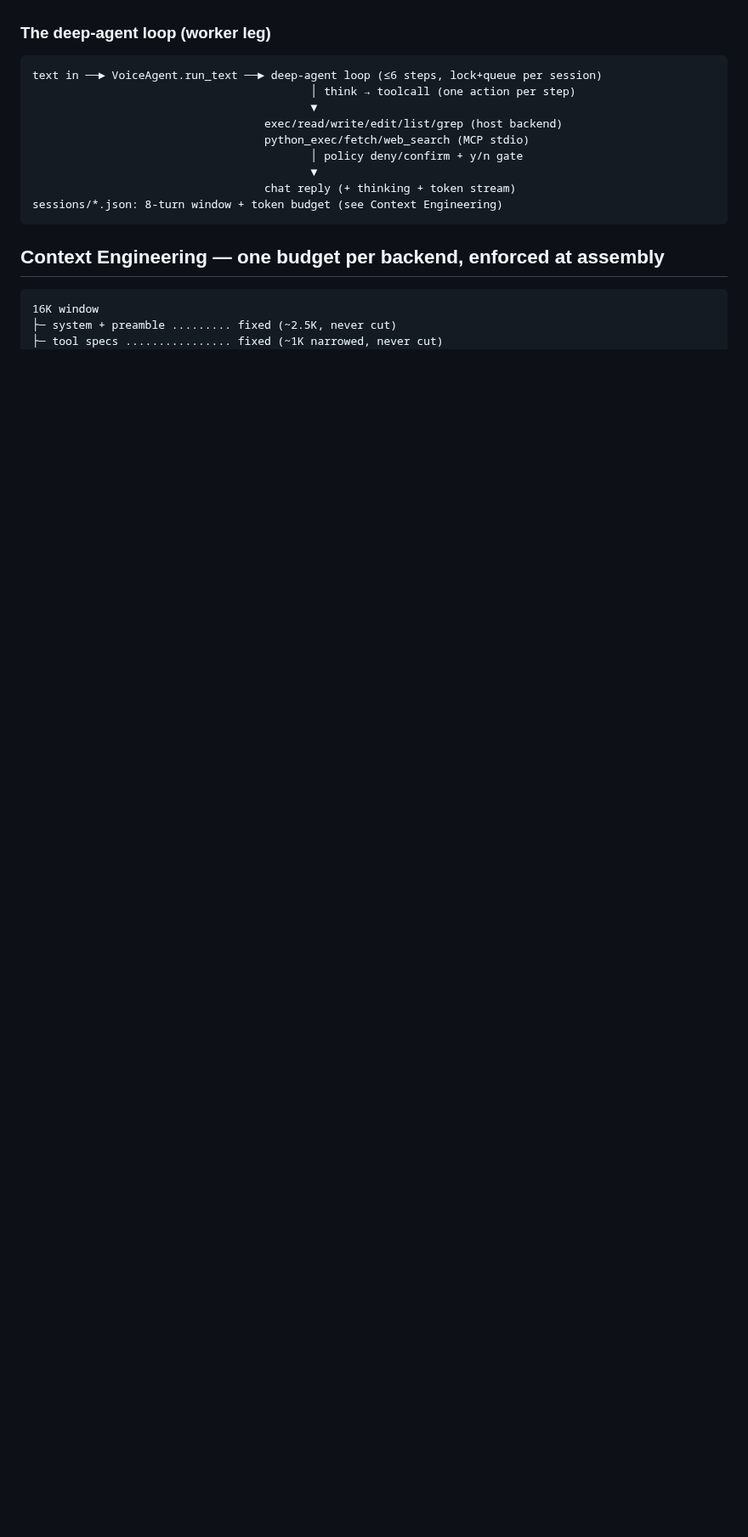
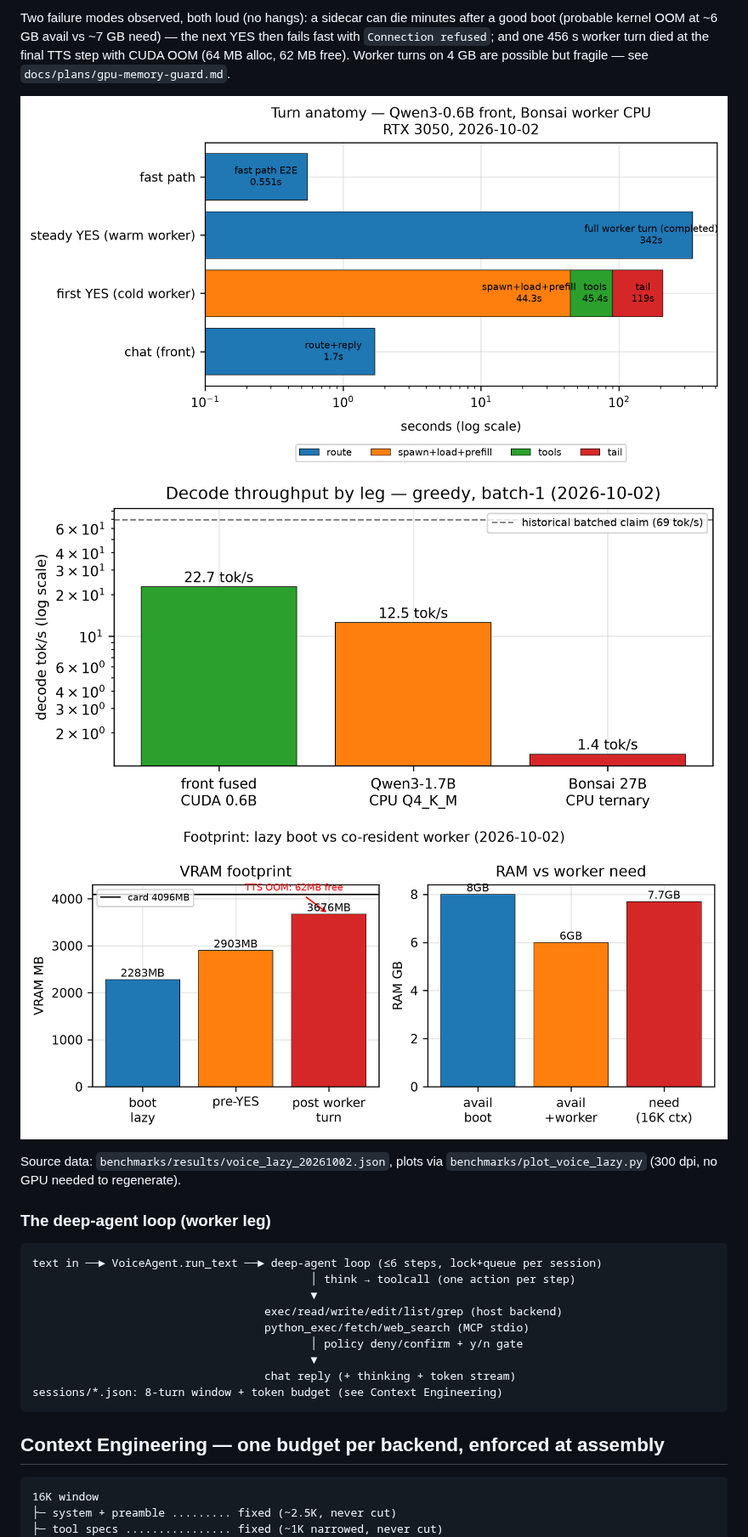
Before and after one commit to Se00n00/VoiceRT, a Markdown page: README.md, the part around one of its changes. Shown at 85% size. Rendered like a GitHub page; pictures changed too: benchmarks/results/plots_voice/footprint.png (added), benchmarks/results/plots_voice/toks_comparison.png (added), benchmarks/results/plots_voice/turn_anatomy.png (added); blank space fills up the shorter version.

Commit message:
Lazy Bonsai worker plus GPU memory guard with live measurements

````diff
--- a/README.md
+++ b/README.md
@@ -347,3 +362,17 @@ not pay for it. The app entry points are where that decision belongs.
+Two failure modes observed, both loud (no hangs): a sidecar can die
+minutes after a good boot (probable kernel OOM at ~6 GB avail vs ~7 GB
+need) — the next YES then fails fast with `Connection refused`; and one
+456 s worker turn died at the final TTS step with CUDA OOM (64 MB alloc,
+62 MB free). Worker turns on 4 GB are possible but fragile — see
+`docs/plans/gpu-memory-guard.md`.
+
+![turn anatomy](benchmarks/results/plots_voice/turn_anatomy.png)
+![decode tok/s by leg](benchmarks/results/plots_voice/toks_comparison.png)
+![footprint](benchmarks/results/plots_voice/footprint.png)
+
+Source data: `benchmarks/results/voice_lazy_20261002.json`, plots via
+`benchmarks/plot_voice_lazy.py` (300 dpi, no GPU needed to regenerate).
+
 ### The deep-agent loop (worker leg)
 
 ```
````
Also changed, not shown: other parts of README.md (+15 -0 lines), docs/benchmarks.md (+17 -0 lines), docs/plans/gpu-memory-guard.md (+7 -4 lines), 9 other files.
